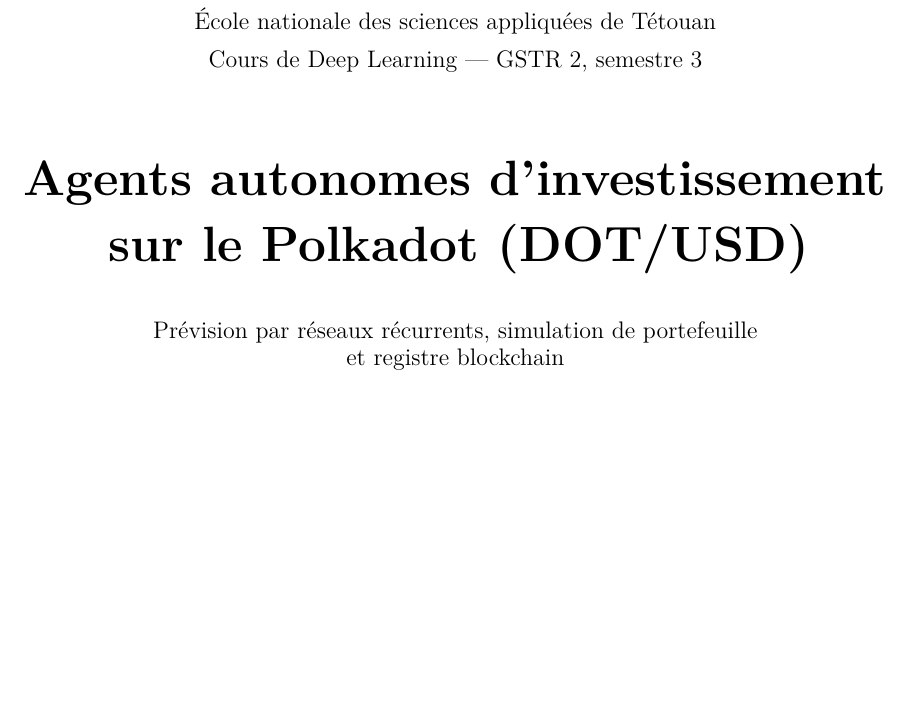
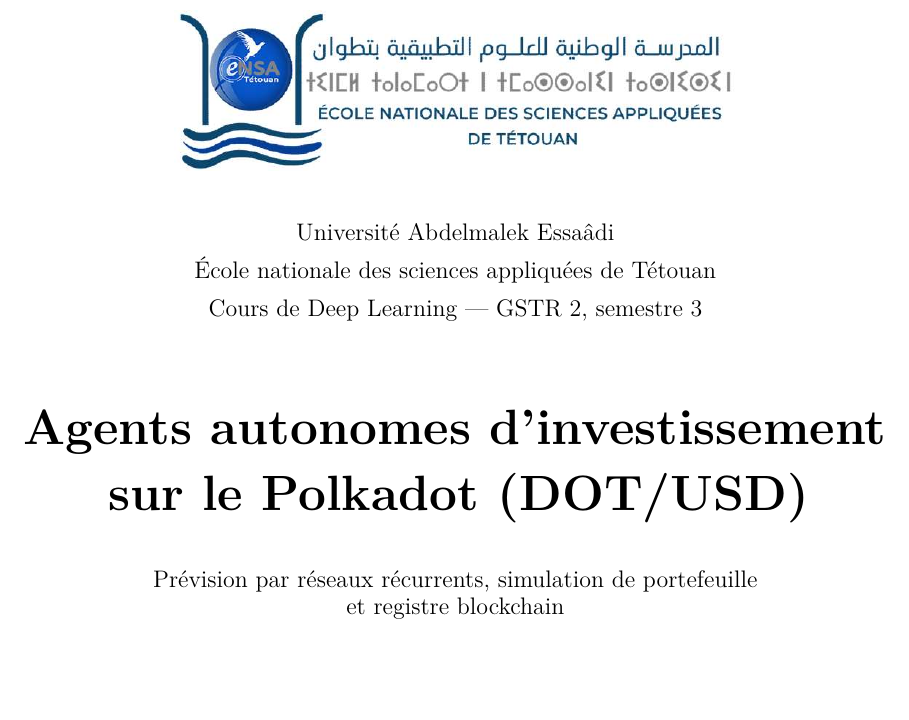
Before and after one commit to 04MDLR80/POLKADOT_Agent, a LaTeX document (rapport/rapport.tex): part of page 1 of 12, cut at the place of the change, the shorter picture padded with empty space. Compiled offline with XeLaTeX.

Commit message:
Rapport : logo ENSA Tétouan (titre + en-tête), université
Co-Authored-By: Claude Sonnet 5.5 <noreply@anthropic.com>
Claude-Session: https://claude.ai/code/session_01VGfvqApjfXTmgKAeupjiBn

```diff
--- a/rapport/rapport.tex
+++ b/rapport/rapport.tex
@@ -31,7 +31,7 @@
   \IfFileExists{figs/logo_ensat.png}{\includegraphics[height=#1]{figs/logo_ensat.png}}{%
   \IfFileExists{figs/logo_ensat.jpg}{\includegraphics[height=#1]{figs/logo_ensat.jpg}}{%
   \IfFileExists{figs/logo_ensat.pdf}{\includegraphics[height=#1]{figs/logo_ensat.pdf}}{}}}}
-\setlength{\headheight}{26pt}
+\setlength{\headheight}{32pt}
 \pagestyle{fancy}
 \fancyhf{}
 \lhead{\logo{11mm}}
@@ -47,7 +47,8 @@
 \thispagestyle{empty}
 \centering
 \vspace*{1.5cm}
-\logo{28mm}\par\vspace{.5cm}
+\IfFileExists{figs/logo_ensat.jpg}{\includegraphics[width=.62\textwidth]{figs/logo_ensat.jpg}\par\vspace{.6cm}}{}
+{\large Université Abdelmalek Essaâdi}\\[.2cm]
 {\large École nationale des sciences appliquées de Tétouan}\\[.2cm]
 {\large Cours de Deep Learning --- GSTR 2, semestre 3}\\[1.2cm]
 {\Huge\bfseries Agents autonomes d'investissement\\[.3cm] sur le Polkadot (DOT/USD)}\\[.8cm]
```
Also changed, not shown: rapport/figs/logo_ensat.jpg (added), rapport/rapport.pdf.
